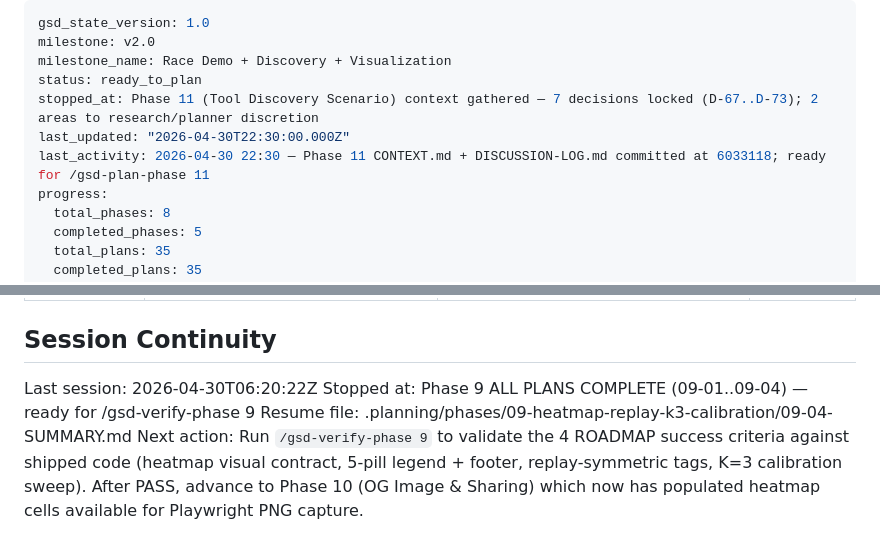
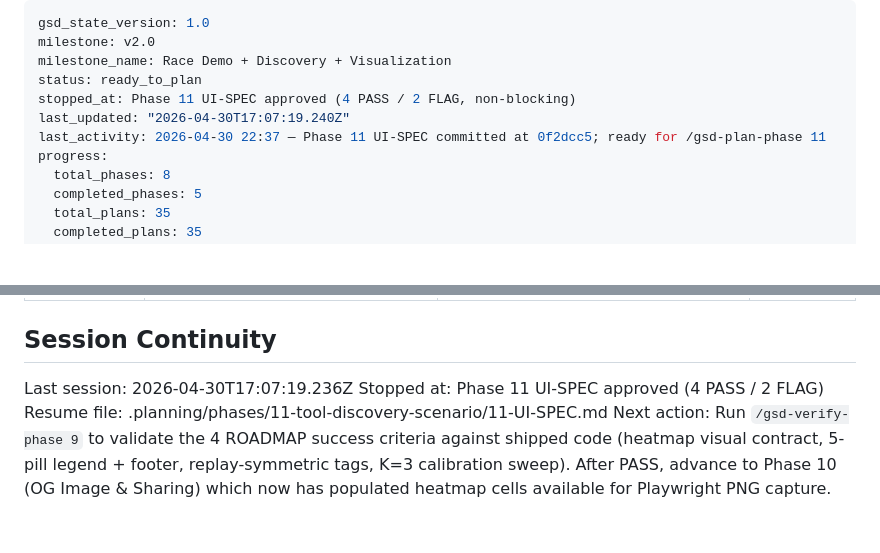
Before and after one commit to skylark248/A2AvsMCP, a Markdown page: .planning/STATE.md, 2 parts joined by grey strips. Rendered like a GitHub page; blank space fills up the shorter version.

Commit message:
docs(state): record Phase 11 UI-SPEC session

```diff
--- a/.planning/STATE.md
+++ b/.planning/STATE.md
@@ -3,9 +3,9 @@ gsd_state_version: 1.0
 milestone: v2.0
 milestone_name: Race Demo + Discovery + Visualization
 status: ready_to_plan
-stopped_at: Phase 11 (Tool Discovery Scenario) context gathered — 7 decisions locked (D-67..D-73); 2 areas to research/planner discretion
-last_updated: "2026-04-30T22:30:00.000Z"
-last_activity: 2026-04-30 22:30 — Phase 11 CONTEXT.md + DISCUSSION-LOG.md committed at 6033118; ready for /gsd-plan-phase 11
+stopped_at: Phase 11 UI-SPEC approved (4 PASS / 2 FLAG, non-blocking)
+last_updated: "2026-04-30T17:07:19.240Z"
+last_activity: 2026-04-30 22:37 — Phase 11 UI-SPEC committed at 0f2dcc5; ready for /gsd-plan-phase 11
 progress:
   total_phases: 8
   completed_phases: 5
@@ -106,7 +108,7 @@ Items acknowledged at v1.0 close that remain deferred into v2.0+:
 
 ## Session Continuity
 
-Last session: 2026-04-30T06:20:22Z
-Stopped at: Phase 9 ALL PLANS COMPLETE (09-01..09-04) — ready for /gsd-verify-phase 9
-Resume file: .planning/phases/09-heatmap-replay-k3-calibration/09-04-SUMMARY.md
+Last session: 2026-04-30T17:07:19.236Z
+Stopped at: Phase 11 UI-SPEC approved (4 PASS / 2 FLAG)
+Resume file: .planning/phases/11-tool-discovery-scenario/11-UI-SPEC.md
 Next action: Run `/gsd-verify-phase 9` to validate the 4 ROADMAP success criteria against shipped code (heatmap visual contract, 5-pill legend + footer, replay-symmetric tags, K=3 calibration sweep). After PASS, advance to Phase 10 (OG Image & Sharing) which now has populated heatmap cells available for Playwright PNG capture.
```
Also changed, not shown: other parts of .planning/STATE.md (+2 -0 lines).
